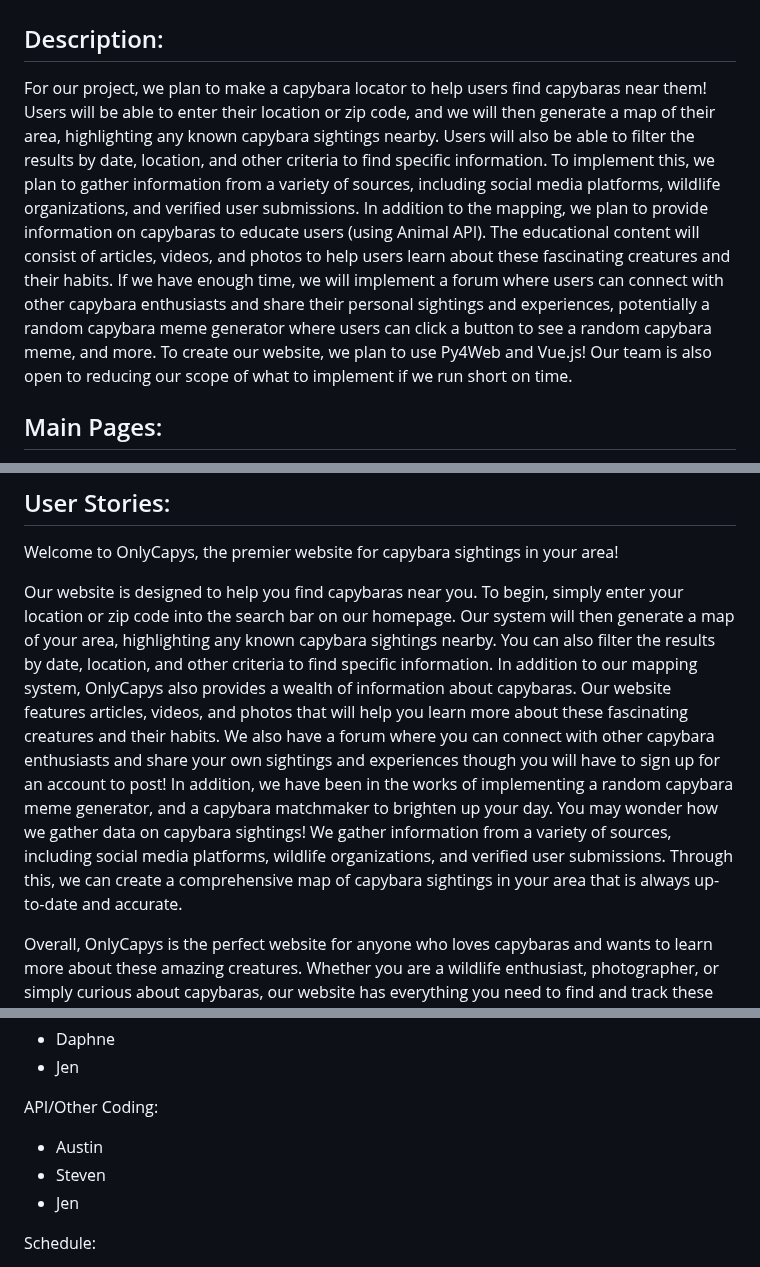
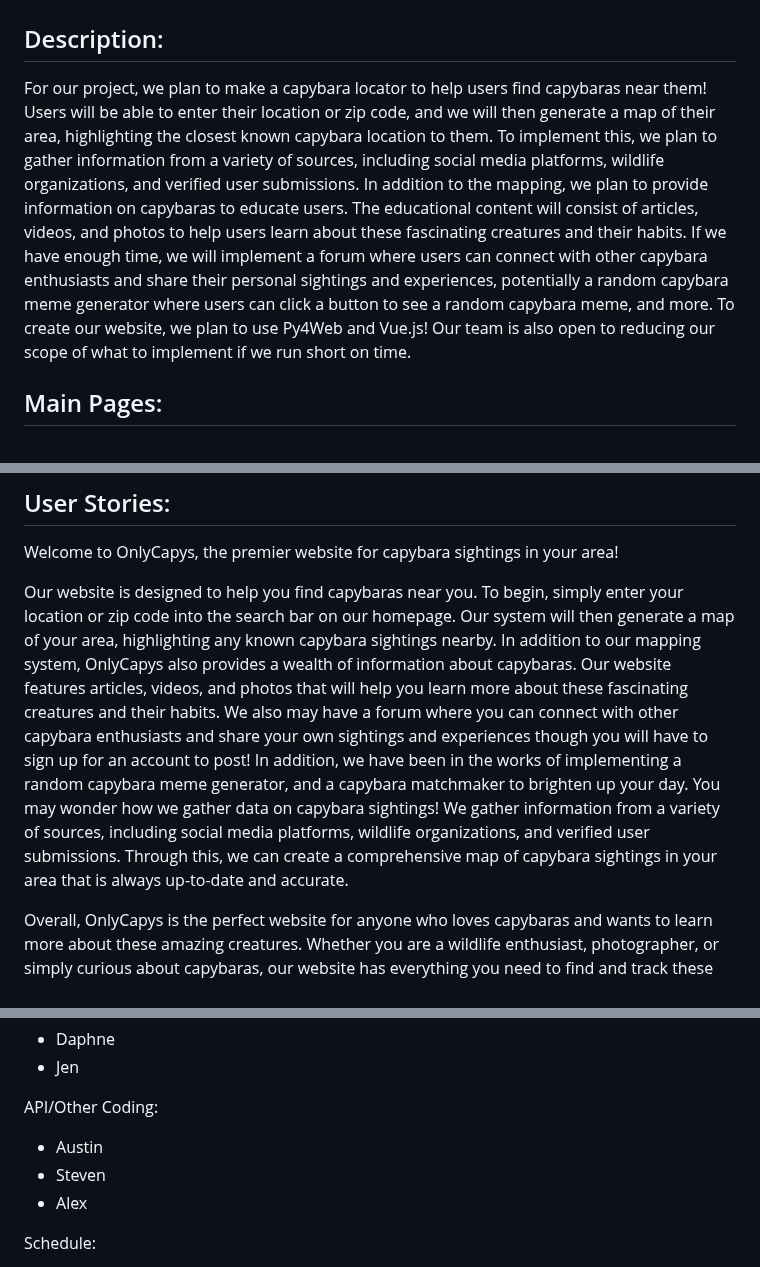
Before and after one commit to jenhuynhto/capy-me, a Markdown page: README.md, 3 parts joined by grey strips. GitHub-like rendering.

```diff
--- a/README.md
+++ b/README.md
@@ -1,7 +1,7 @@
 # OnlyCapys
 
 ## Description:
-For our project, we plan to make a capybara locator to help users find capybaras near them! Users will be able to enter their location or zip code, and we will then generate a map of their area, highlighting any known capybara sightings nearby. Users will also be able to filter the results by date, location, and other criteria to find specific information. To implement this, we plan to gather information from a variety of sources, including social media platforms, wildlife organizations, and verified user submissions. In addition to the mapping, we plan to provide information on capybaras to educate users (using Animal API). The educational content will consist of articles, videos, and photos to help users learn about these fascinating creatures and their habits. If we have enough time, we will implement a forum where users can connect with other capybara enthusiasts and share their personal sightings and experiences, potentially a random capybara meme generator where users can click a button to see a random capybara meme, and more. To create our website, we plan to use Py4Web and Vue.js! Our team is also open to reducing our scope of what to implement if we run short on time.
+For our project, we plan to make a capybara locator to help users find capybaras near them! Users will be able to enter their location or zip code, and we will then generate a map of their area, highlighting the closest known capybara location to them. To implement this, we plan to gather information from a variety of sources, including social media platforms, wildlife organizations, and verified user submissions. In addition to the mapping, we plan to provide information on capybaras to educate users. The educational content will consist of articles, videos, and photos to help users learn about these fascinating creatures and their habits. If we have enough time, we will implement a forum where users can connect with other capybara enthusiasts and share their personal sightings and experiences, potentially a random capybara meme generator where users can click a button to see a random capybara meme, and more. To create our website, we plan to use Py4Web and Vue.js! Our team is also open to reducing our scope of what to implement if we run short on time.
 
 ## Main Pages:
 https://www.figma.com/file/xhpThAoGEcpxTyCfcZVV1n/CSE183---Capybara-Project-Proposal?node-id=0%3A88&t=GRIpDimNPT0jz7Yj-1
@@ -12,7 +12,7 @@ https://lucid.app/lucidspark/de716b28-e608-43b0-9915-e16e36c45890/edit?viewport_
 ## User Stories:
 Welcome to OnlyCapys, the premier website for capybara sightings in your area!
 
-Our website is designed to help you find capybaras near you. To begin, simply enter your location or zip code into the search bar on our homepage. Our system will then generate a map of your area, highlighting any known capybara sightings nearby. You can also filter the results by date, location, and other criteria to find specific information. In addition to our mapping system, OnlyCapys also provides a wealth of information about capybaras. Our website features articles, videos, and photos that will help you learn more about these fascinating creatures and their habits. We also have a forum where you can connect with other capybara enthusiasts and share your own sightings and experiences though you will have to sign up for an account to post! In addition, we have been in the works of implementing a random capybara meme generator, and a capybara matchmaker to brighten up your day. You may wonder how we gather data on capybara sightings! We gather information from a variety of sources, including social media platforms, wildlife organizations, and verified user submissions. Through this, we can create a comprehensive map of capybara sightings in your area that is always up-to-date and accurate.
+Our website is designed to help you find capybaras near you. To begin, simply enter your location or zip code into the search bar on our homepage. Our system will then generate a map of your area, highlighting any known capybara sightings nearby. In addition to our mapping system, OnlyCapys also provides a wealth of information about capybaras. Our website features articles, videos, and photos that will help you learn more about these fascinating creatures and their habits. We also may have a forum where you can connect with other capybara enthusiasts and share your own sightings and experiences though you will have to sign up for an account to post! In addition, we have been in the works of implementing a random capybara meme generator, and a capybara matchmaker to brighten up your day. You may wonder how we gather data on capybara sightings! We gather information from a variety of sources, including social media platforms, wildlife organizations, and verified user submissions. Through this, we can create a comprehensive map of capybara sightings in your area that is always up-to-date and accurate.
 
 Overall, OnlyCapys is the perfect website for anyone who loves capybaras and wants to learn more about these amazing creatures. Whether you are a wildlife enthusiast, photographer, or simply curious about capybaras, our website has everything you need to find and track these gentle giants in your area.
 
@@ -24,7 +24,7 @@ Page Layout/Design/Styling:
 API/Other Coding:
 - Austin
 - Steven
-- Jen
+- Alex
 
 Schedule:
 - Stage 1 (Week 5-6): Web page (all pages) setup
```
